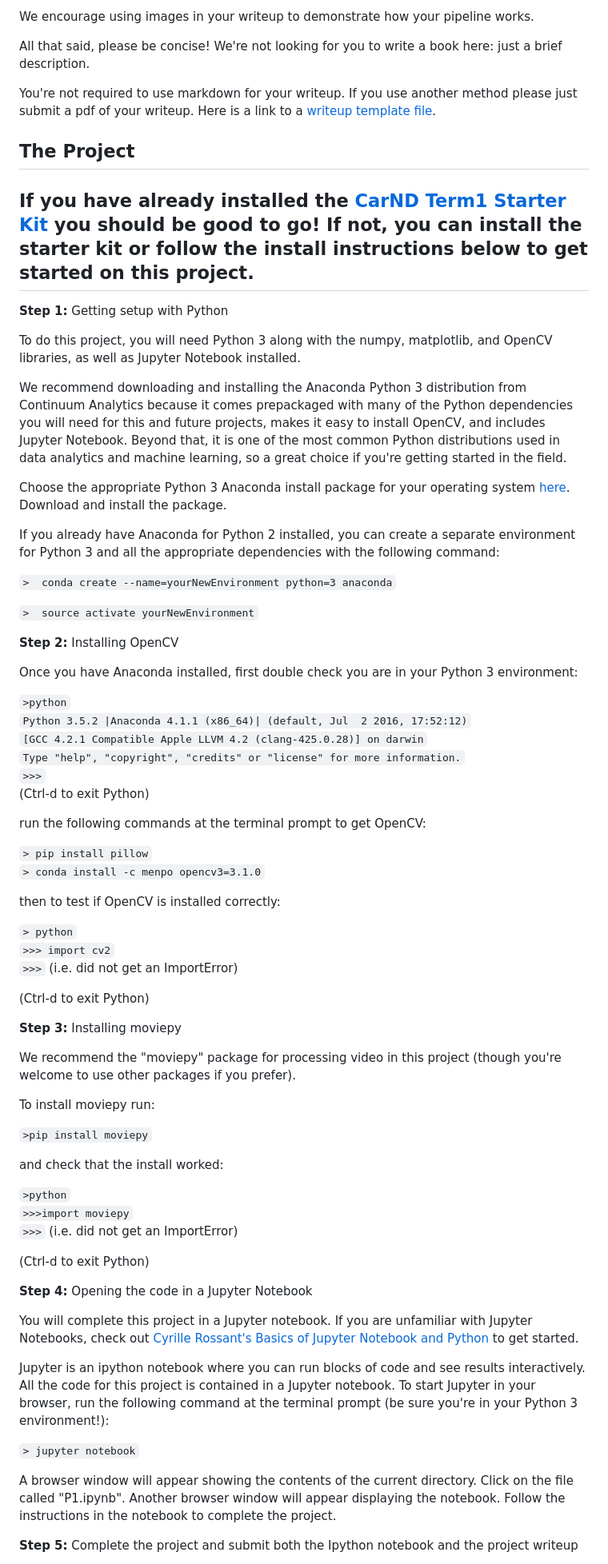
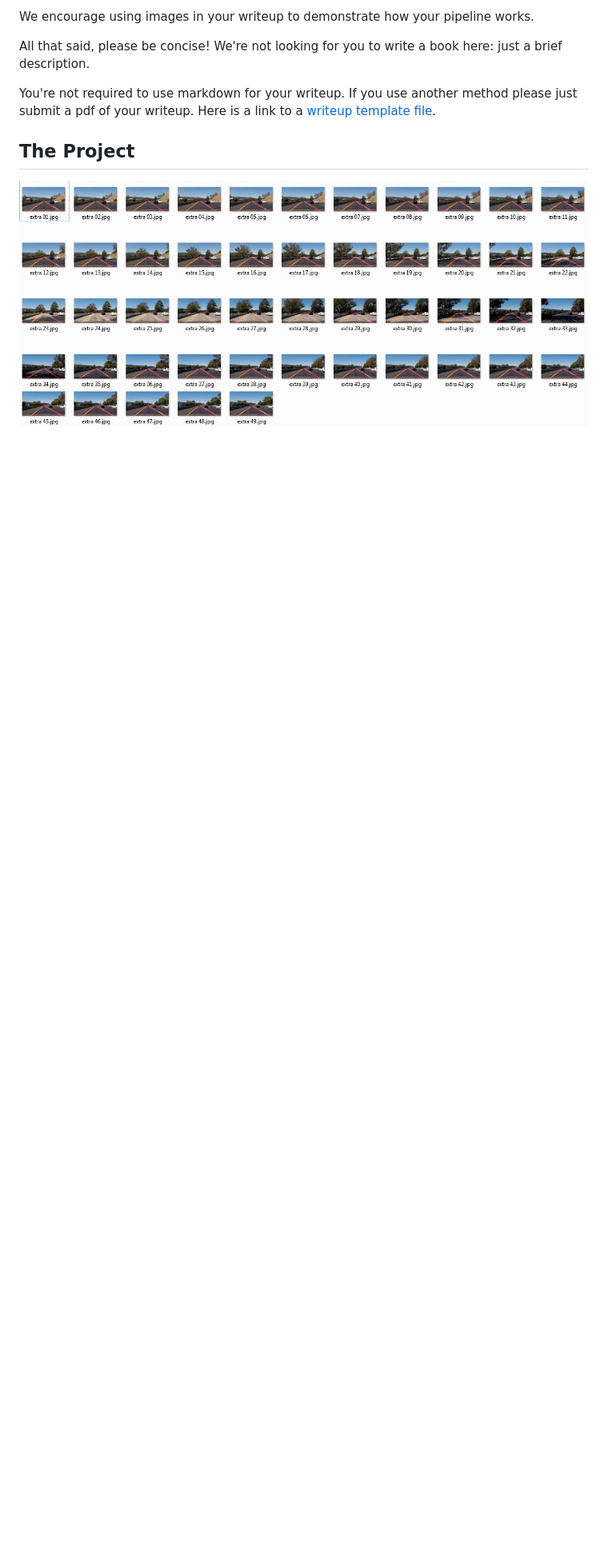
Before and after one commit to duke24k/self-driving-car-nd, a Markdown page: p1/README.md, the part around the change. Shown: that part at 80% size. Drawn GitHub-style; pictures changed too: p1/result.jpg (added); blank space fills up the shorter version.

Commit message:
cleaning

```diff
--- a/p1/README.md
+++ b/p1/README.md
@@ -32,70 +32,4 @@ You're not required to use markdown for your writeup.  If you use another method
 The Project
 ---
 
-## If you have already installed the [CarND Term1 Starter Kit](https://github.com/udacity/CarND-Term1-Starter-Kit/blob/master/README.md) you should be good to go!   If not, you can install the starter kit or follow the install instructions below to get started on this project. ##
-
-**Step 1:** Getting setup with Python
-
-To do this project, you will need Python 3 along with the numpy, matplotlib, and OpenCV libraries, as well as Jupyter Notebook installed.
-
-We recommend downloading and installing the Anaconda Python 3 distribution from Continuum Analytics because it comes prepackaged with many of the Python dependencies you will need for this and future projects, makes it easy to install OpenCV, and includes Jupyter Notebook.  Beyond that, it is one of the most common Python distributions used in data analytics and machine learning, so a great choice if you're getting started in the field.
-
-Choose the appropriate Python 3 Anaconda install package for your operating system <A HREF="https://www.continuum.io/downloads" target="_blank">here</A>.   Download and install the package.
-
-If you already have Anaconda for Python 2 installed, you can create a separate environment for Python 3 and all the appropriate dependencies with the following command:
-
-`>  conda create --name=yourNewEnvironment python=3 anaconda`
-
-`>  source activate yourNewEnvironment`
-
-**Step 2:** Installing OpenCV
-
-Once you have Anaconda installed, first double check you are in your Python 3 environment:
-
-`>python`
-`Python 3.5.2 |Anaconda 4.1.1 (x86_64)| (default, Jul  2 2016, 17:52:12)`
-`[GCC 4.2.1 Compatible Apple LLVM 4.2 (clang-425.0.28)] on darwin`
-`Type "help", "copyright", "credits" or "license" for more information.`
-`>>>`
-(Ctrl-d to exit Python)
-
-run the following commands at the terminal prompt to get OpenCV:
-
-`> pip install pillow`
-`> conda install -c menpo opencv3=3.1.0`
-
-then to test if OpenCV is installed correctly:
-
-`> python`
-`>>> import cv2`
-`>>>`  (i.e. did not get an ImportError)
-
-(Ctrl-d to exit Python)
-
-**Step 3:** Installing moviepy
-
-We recommend the "moviepy" package for processing video in this project (though you're welcome to use other packages if you prefer).
-
-To install moviepy run:
-
-`>pip install moviepy`
-
-and check that the install worked:
-
-`>python`
-`>>>import moviepy`
-`>>>`  (i.e. did not get an ImportError)
-
-(Ctrl-d to exit Python)
-
-**Step 4:** Opening the code in a Jupyter Notebook
-
-You will complete this project in a Jupyter notebook.  If you are unfamiliar with Jupyter Notebooks, check out <A HREF="https://www.packtpub.com/books/content/basics-jupyter-notebook-and-python" target="_blank">Cyrille Rossant's Basics of Jupyter Notebook and Python</A> to get started.
-
-Jupyter is an ipython notebook where you can run blocks of code and see results interactively.  All the code for this project is contained in a Jupyter notebook. To start Jupyter in your browser, run the following command at the terminal prompt (be sure you're in your Python 3 environment!):
-
-`> jupyter notebook`
-
-A browser window will appear showing the contents of the current directory.  Click on the file called "P1.ipynb".  Another browser window will appear displaying the notebook.  Follow the instructions in the notebook to complete the project.
-
-**Step 5:** Complete the project and submit both the Ipython notebook and the project writeup
+<img src="result.jpg" width="1000" alt="Combined Image" />
```
